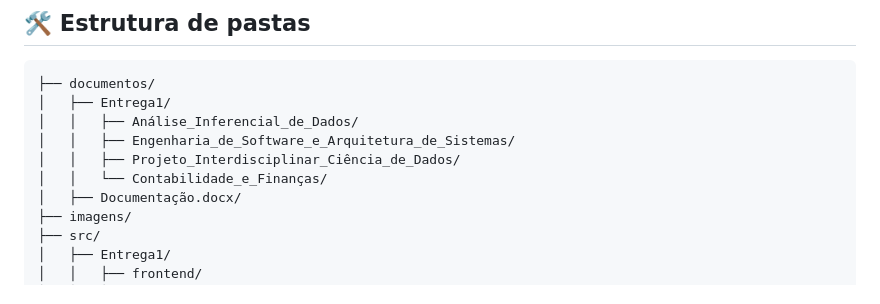
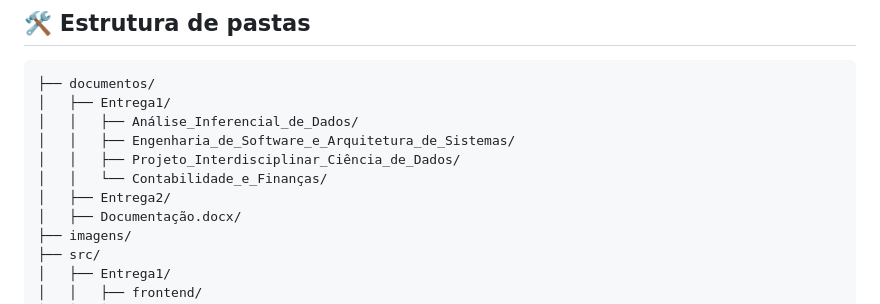
Before and after one commit to 2025-2-NCC4/Projeto12, a Markdown page: README.md, the part around the change. Rendered like a GitHub page.

```diff
--- a/README.md
+++ b/README.md
@@ -37,6 +37,7 @@ https://www.figma.com/design/XSnCrIA0VI2R1HRHaQzGYF/PI_PicMoney?node-id=63-3&p=f
 │   │   ├── Engenharia_de_Software_e_Arquitetura_de_Sistemas/
 │   │   ├── Projeto_Interdisciplinar_Ciência_de_Dados/
 │   │   └── Contabilidade_e_Finanças/
+│   ├── Entrega2/
 │   ├── Documentação.docx/
 ├── imagens/
 ├── src/
```
